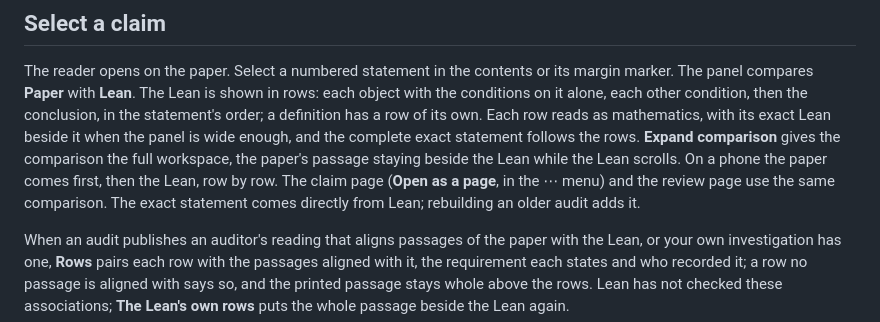
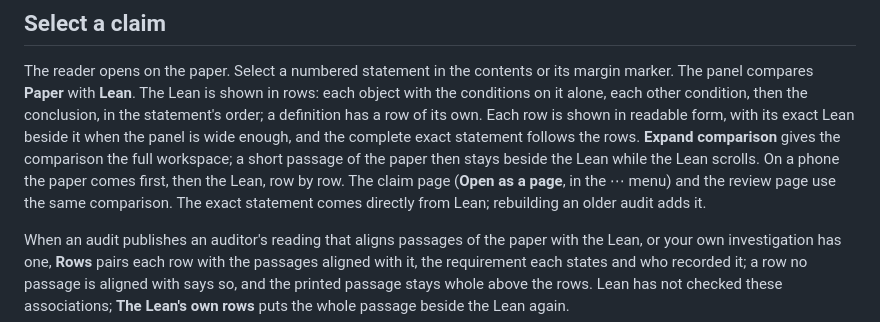
Before and after one commit to cgarryZA/MachineChecked, a Markdown page: docs/GETTING_STARTED.md, the part around the change. Rendered like a GitHub page.

Commit message:
The guide says when the paper's passage stays beside the Lean
Co-Authored-By: Claude Opus 5.5 <noreply@anthropic.com>
Claude-Session: https://claude.ai/code/session_01EvEvvrSPGESestc9C2mqdT

```diff
--- a/docs/GETTING_STARTED.md
+++ b/docs/GETTING_STARTED.md
@@ -77,12 +77,12 @@ Build the Lean project to check its linked declarations.
 The reader opens on the paper. Select a numbered statement in the contents or its margin marker.
 The panel compares **Paper** with **Lean**. The Lean is shown in rows: each object with the
 conditions on it alone, each other condition, then the conclusion, in the statement's order; a
-definition has a row of its own. Each row reads as mathematics, with its exact Lean beside it
-when the panel is wide enough, and the complete exact statement follows the rows. **Expand
-comparison** gives the comparison the full workspace, the paper's passage staying beside the
-Lean while the Lean scrolls. On a phone the paper comes first, then the Lean, row by row. The
-claim page (**Open as a page**, in the ⋯ menu) and the review page use the same comparison. The
-exact statement comes directly from Lean; rebuilding an older audit adds it.
+definition has a row of its own. Each row is shown in readable form, with its exact Lean beside
+it when the panel is wide enough, and the complete exact statement follows the rows. **Expand
+comparison** gives the comparison the full workspace; a short passage of the paper then stays
+beside the Lean while the Lean scrolls. On a phone the paper comes first, then the Lean, row by
+row. The claim page (**Open as a page**, in the ⋯ menu) and the review page use the same
+comparison. The exact statement comes directly from Lean; rebuilding an older audit adds it.
 
 When an audit publishes an auditor's reading that aligns passages of the paper with the Lean,
 or your own investigation has one, **Rows** pairs each row with the passages aligned with it,
```
